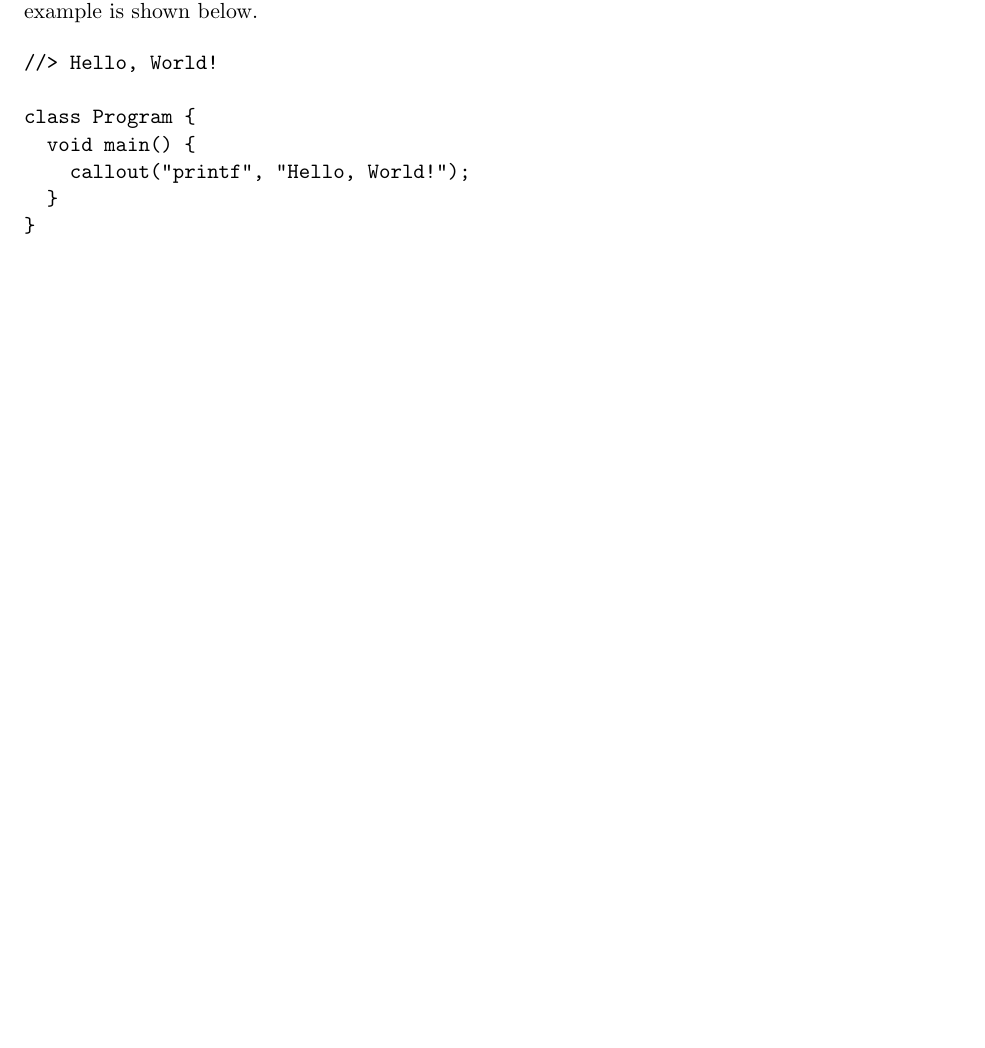
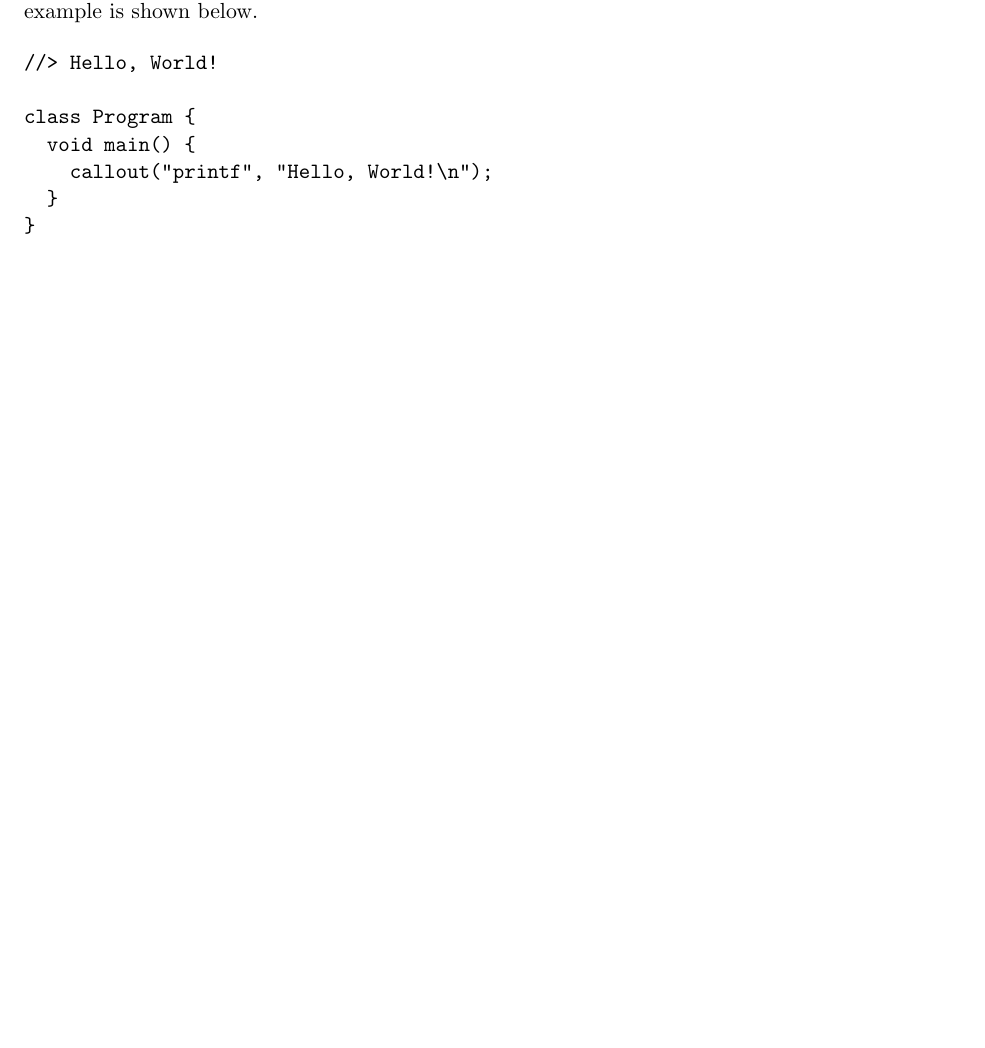
Before and after one commit to kmill/dcc, a LaTeX document (doc/writeup-project-3.tex): part of page 12 of 12, cut so that both start at the same text, the shorter picture padded with empty space. Compiled offline with pdfLaTeX.

Commit message:
fixed tiny thing in writeup

```diff
--- a/doc/writeup-project-3.tex
+++ b/doc/writeup-project-3.tex
@@ -476,7 +476,7 @@ We created a small testing system to allow for rapid creation of tests. The synt
 
 class Program {
   void main() {
-    callout("printf", "Hello, World!");
+    callout("printf", "Hello, World!\n");
   }
 }
 \end{verbatim}
```
